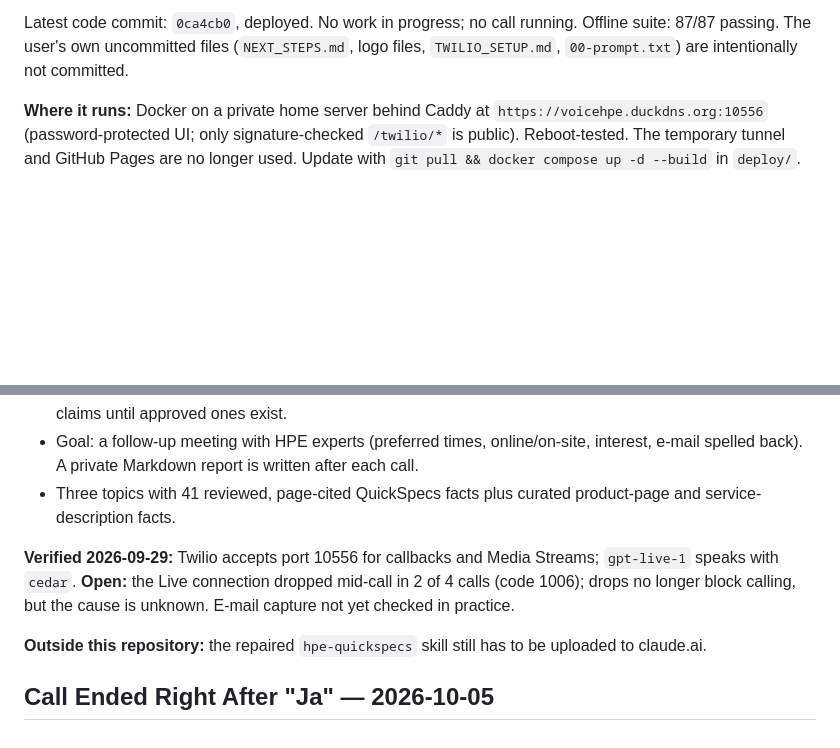
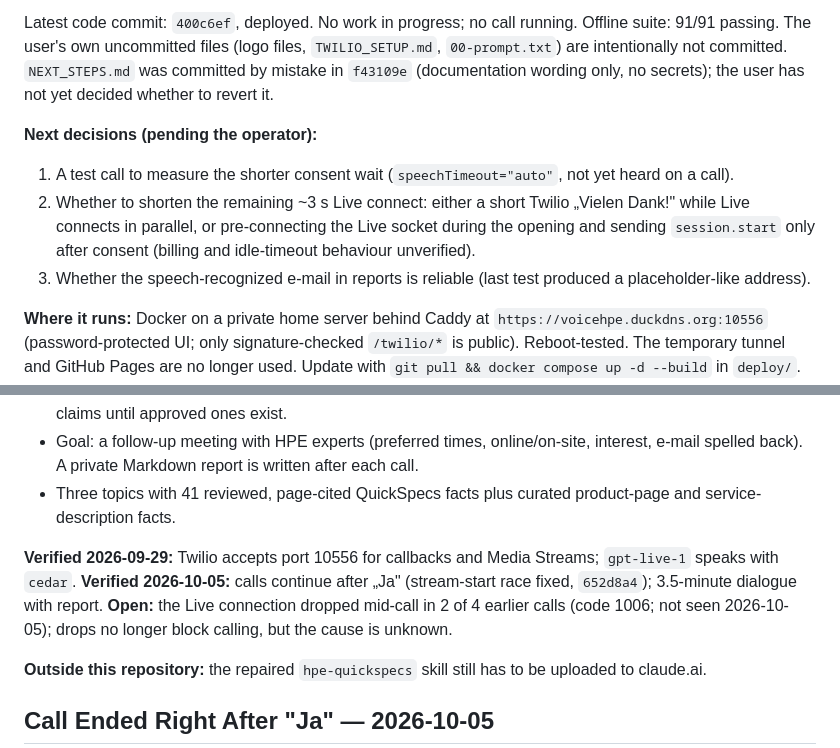
Before and after one commit to AINxtGenDev/voice-agent, a Markdown page: session.md, 2 parts joined by grey strips. Drawn GitHub-style; blank space fills up the shorter version.

Commit message:
Update session handoff after consent-delay change
Co-Authored-By: Claude Opus 5.5 <noreply@anthropic.com>

```diff
--- a/session.md
+++ b/session.md
@@ -8,5 +8,11 @@ This is a public project status record. Keep credentials, customer information,
 
-Latest code commit: `0ca4cb0`, deployed. No work in progress; no call running. Offline suite: 87/87 passing. The user's own uncommitted files (`NEXT_STEPS.md`, logo files, `TWILIO_SETUP.md`, `00-prompt.txt`) are intentionally not committed.
+Latest code commit: `400c6ef`, deployed. No work in progress; no call running. Offline suite: 91/91 passing. The user's own uncommitted files (logo files, `TWILIO_SETUP.md`, `00-prompt.txt`) are intentionally not committed. `NEXT_STEPS.md` was committed by mistake in `f43109e` (documentation wording only, no secrets); the user has not yet decided whether to revert it.
+
+**Next decisions (pending the operator):**
+
+1. A test call to measure the shorter consent wait (`speechTimeout="auto"`, not yet heard on a call).
+2. Whether to shorten the remaining ~3 s Live connect: either a short Twilio „Vielen Dank!" while Live connects in parallel, or pre-connecting the Live socket during the opening and sending `session.start` only after consent (billing and idle-timeout behaviour unverified).
+3. Whether the speech-recognized e-mail in reports is reliable (last test produced a placeholder-like address).
 
 **Where it runs:** Docker on a private home server behind Caddy at `https://voicehpe.duckdns.org:10556` (password-protected UI; only signature-checked `/twilio/*` is public). Reboot-tested. The temporary tunnel and GitHub Pages are no longer used. Update with `git pull && docker compose up -d --build` in `deploy/`. Private operational details (host access, secret locations) are kept outside the repository.
 
@@ -17,7 +23,7 @@ Latest code commit: `0ca4cb0`, deployed. No work in progress; no call running. O
 - Goal: a follow-up meeting with HPE experts (preferred times, online/on-site, interest, e-mail spelled back). A private Markdown report is written after each call.
 - Three topics with 41 reviewed, page-cited QuickSpecs facts plus curated product-page and service-description facts.
 
-**Verified 2026-09-29:** Twilio accepts port 10556 for callbacks and Media Streams; `gpt-live-1` speaks with `cedar`. **Open:** the Live connection dropped mid-call in 2 of 4 calls (code 1006); drops no longer block calling, but the cause is unknown. E-mail capture not yet checked in practice.
+**Verified 2026-09-29:** Twilio accepts port 10556 for callbacks and Media Streams; `gpt-live-1` speaks with `cedar`. **Verified 2026-10-05:** calls continue after „Ja" (stream-start race fixed, `652d8a4`); 3.5-minute dialogue with report. **Open:** the Live connection dropped mid-call in 2 of 4 earlier calls (code 1006; not seen 2026-10-05); drops no longer block calling, but the cause is unknown.
 
 **Outside this repository:** the repaired `hpe-quickspecs` skill still has to be uploaded to claude.ai.
 
```
Also changed, not shown: other parts of session.md (+1 -1 lines).
